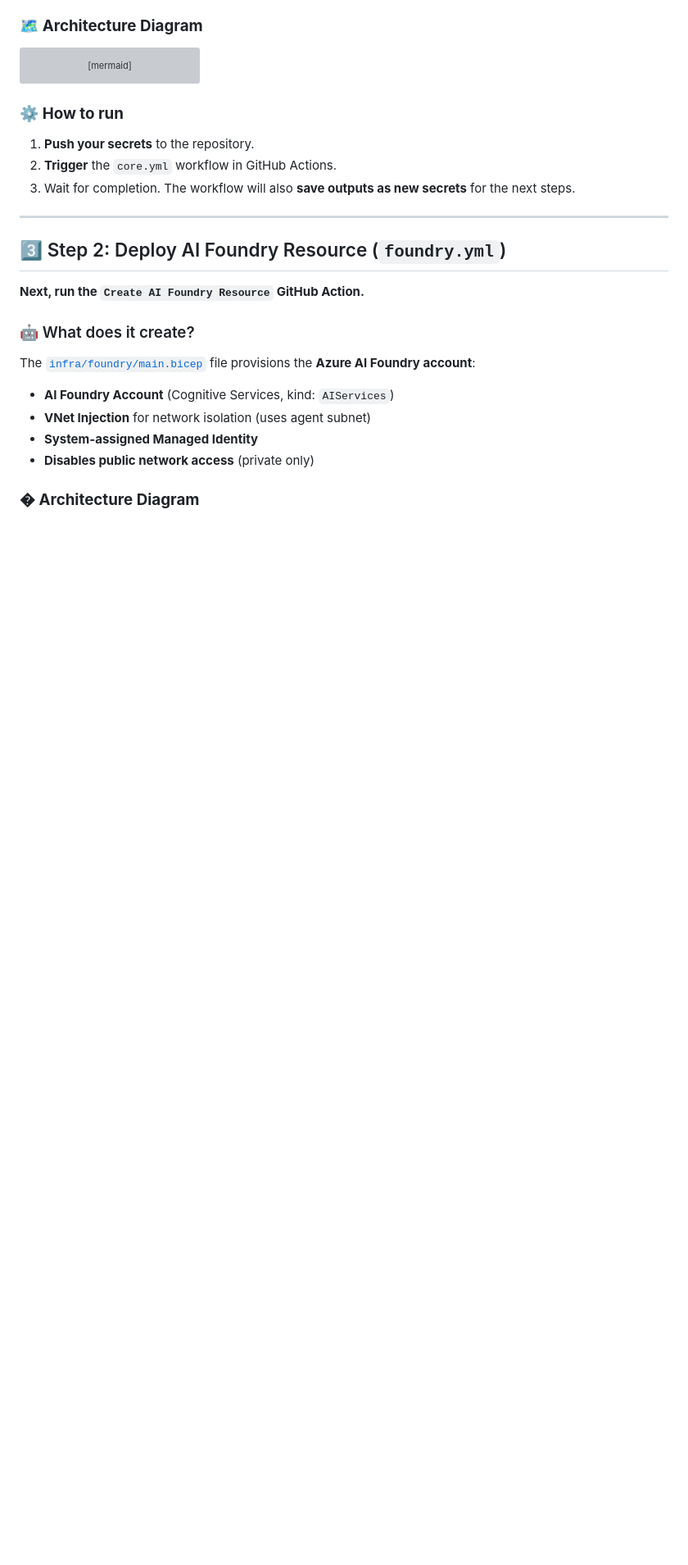
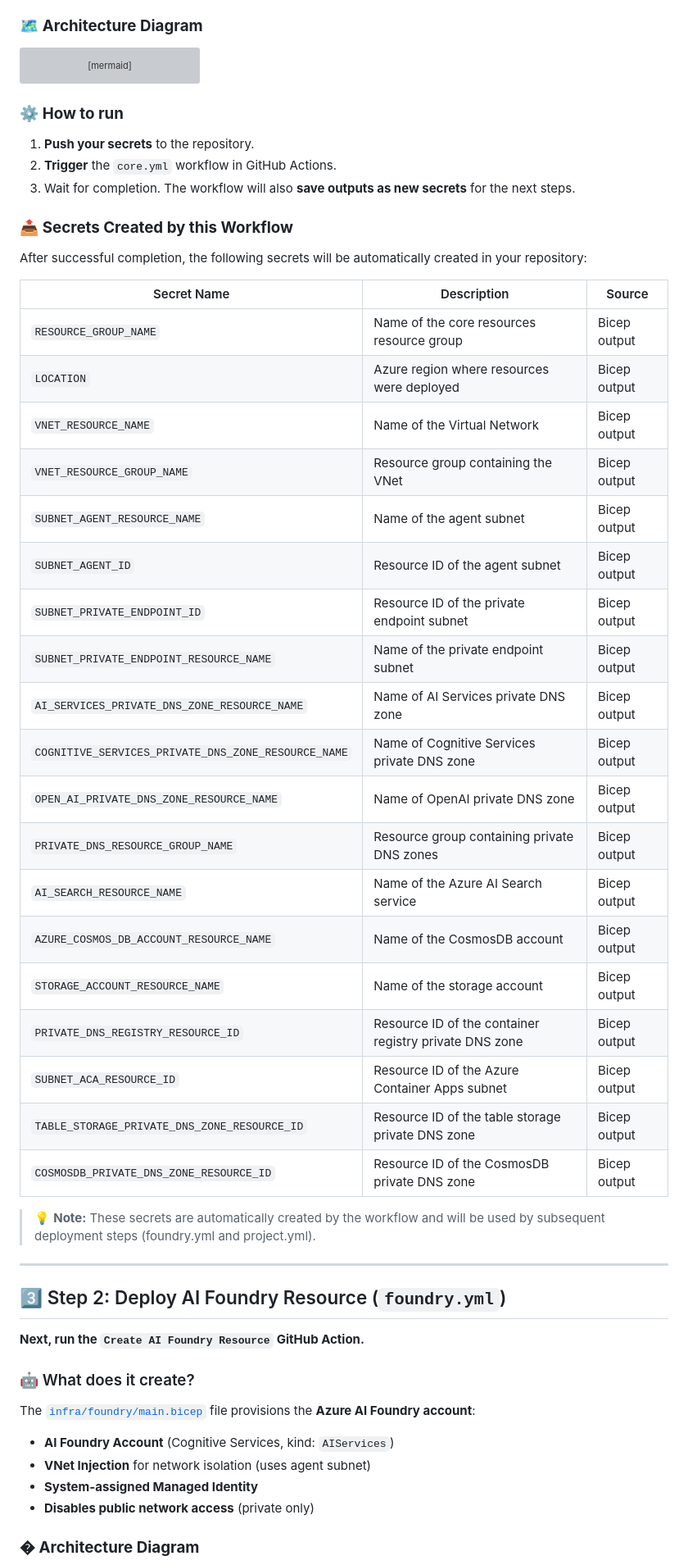
Before and after one commit to hugogirard/azureAIFoundrySample, a Markdown page: README.md, the part around the change. Shown at 82% size. GitHub-like rendering; blank space fills up the shorter version; grey boxes are pictures that could not be loaded.

Commit message:
feat: add section detailing secrets created by the workflow in README

```diff
--- a/README.md
+++ b/README.md
@@ -97,6 +97,34 @@ flowchart TD
 1. **Push your secrets** to the repository.
 2. **Trigger** the `core.yml` workflow in GitHub Actions.
 3. Wait for completion. The workflow will also **save outputs as new secrets** for the next steps.
+
+### 📤 **Secrets Created by this Workflow**
+
+After successful completion, the following secrets will be automatically created in your repository:
+
+| Secret Name | Description | Source |
+|-------------|-------------|---------|
+| `RESOURCE_GROUP_NAME` | Name of the core resources resource group | Bicep output |
+| `LOCATION` | Azure region where resources were deployed | Bicep output |
+| `VNET_RESOURCE_NAME` | Name of the Virtual Network | Bicep output |
+| `VNET_RESOURCE_GROUP_NAME` | Resource group containing the VNet | Bicep output |
+| `SUBNET_AGENT_RESOURCE_NAME` | Name of the agent subnet | Bicep output |
+| `SUBNET_AGENT_ID` | Resource ID of the agent subnet | Bicep output |
+| `SUBNET_PRIVATE_ENDPOINT_ID` | Resource ID of the private endpoint subnet | Bicep output |
+| `SUBNET_PRIVATE_ENDPOINT_RESOURCE_NAME` | Name of the private endpoint subnet | Bicep output |
+| `AI_SERVICES_PRIVATE_DNS_ZONE_RESOURCE_NAME` | Name of AI Services private DNS zone | Bicep output |
+| `COGNITIVE_SERVICES_PRIVATE_DNS_ZONE_RESOURCE_NAME` | Name of Cognitive Services private DNS zone | Bicep output |
+| `OPEN_AI_PRIVATE_DNS_ZONE_RESOURCE_NAME` | Name of OpenAI private DNS zone | Bicep output |
+| `PRIVATE_DNS_RESOURCE_GROUP_NAME` | Resource group containing private DNS zones | Bicep output |
+| `AI_SEARCH_RESOURCE_NAME` | Name of the Azure AI Search service | Bicep output |
+| `AZURE_COSMOS_DB_ACCOUNT_RESOURCE_NAME` | Name of the CosmosDB account | Bicep output |
+| `STORAGE_ACCOUNT_RESOURCE_NAME` | Name of the storage account | Bicep output |
+| `PRIVATE_DNS_REGISTRY_RESOURCE_ID` | Resource ID of the container registry private DNS zone | Bicep output |
+| `SUBNET_ACA_RESOURCE_ID` | Resource ID of the Azure Container Apps subnet | Bicep output |
+| `TABLE_STORAGE_PRIVATE_DNS_ZONE_RESOURCE_ID` | Resource ID of the table storage private DNS zone | Bicep output |
+| `COSMOSDB_PRIVATE_DNS_ZONE_RESOURCE_ID` | Resource ID of the CosmosDB private DNS zone | Bicep output |
+
+> 💡 **Note:** These secrets are automatically created by the workflow and will be used by subsequent deployment steps (foundry.yml and project.yml).
 
 ---
 
```
